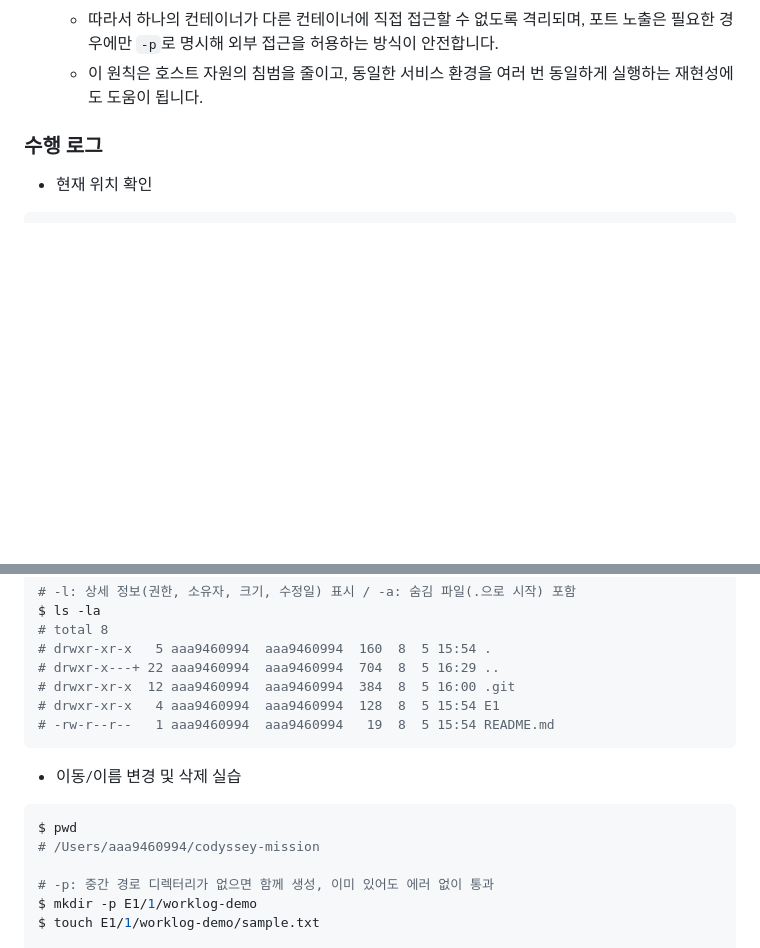
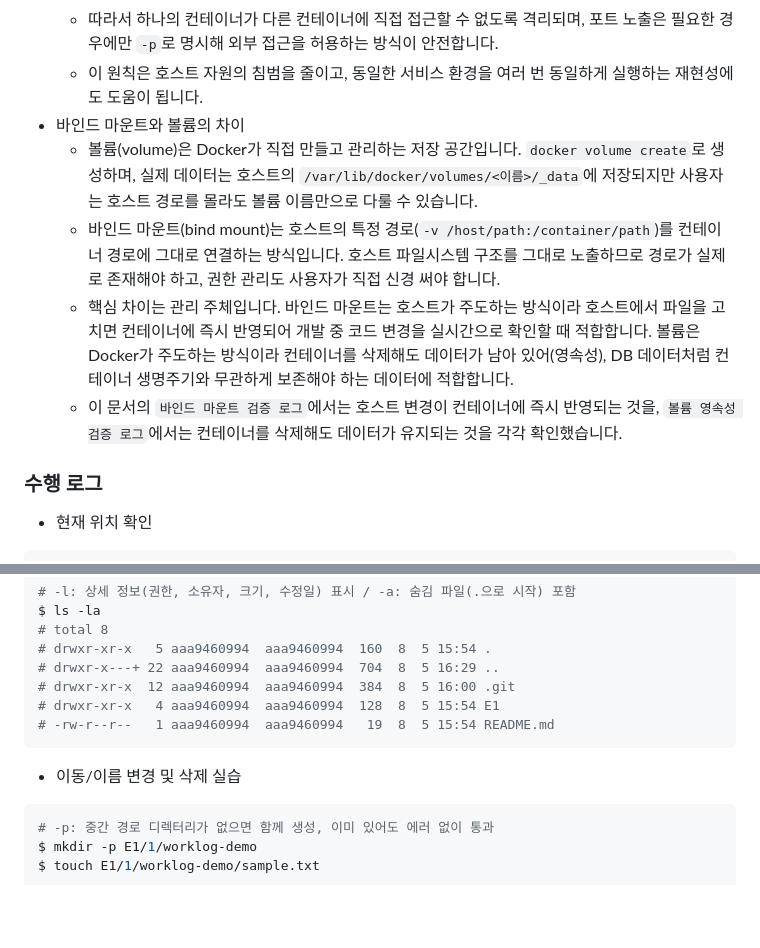
Before and after one commit to Yoonsik-Shin/codyssey-mission, a Markdown page: E1/1/README.md, 2 parts joined by grey strips. Drawn GitHub-style; blank space fills up the shorter version.

Commit message:
Docs: Remove duplicate pwd log and explain bind mount vs volume in E1/1 README
Drop a repeated pwd command/output within the same 수행 로그 section, and add
a comparison of bind mounts vs Docker volumes (management ownership, live
reflection vs persistence) to the 경로·권한·보안 설명 section.

Co-Authored-By: Claude Sonnet 5 <noreply@anthropic.com>

````diff
--- a/E1/1/README.md
+++ b/E1/1/README.md
@@ -159,6 +159,11 @@ $ git --version
   - Docker 컨테이너는 호스트 커널 네임스페이스를 분리해 각 컨테이너가 별도의 PID, 네트워크, 마운트 공간을 갖도록 동작합니다.
   - 따라서 하나의 컨테이너가 다른 컨테이너에 직접 접근할 수 없도록 격리되며, 포트 노출은 필요한 경우에만 `-p`로 명시해 외부 접근을 허용하는 방식이 안전합니다.
   - 이 원칙은 호스트 자원의 침범을 줄이고, 동일한 서비스 환경을 여러 번 동일하게 실행하는 재현성에도 도움이 됩니다.
+- 바인드 마운트와 볼륨의 차이
+  - 볼륨(volume)은 Docker가 직접 만들고 관리하는 저장 공간입니다. `docker volume create`로 생성하며, 실제 데이터는 호스트의 `/var/lib/docker/volumes/<이름>/_data`에 저장되지만 사용자는 호스트 경로를 몰라도 볼륨 이름만으로 다룰 수 있습니다.
+  - 바인드 마운트(bind mount)는 호스트의 특정 경로(`-v /host/path:/container/path`)를 컨테이너 경로에 그대로 연결하는 방식입니다. 호스트 파일시스템 구조를 그대로 노출하므로 경로가 실제로 존재해야 하고, 권한 관리도 사용자가 직접 신경 써야 합니다.
+  - 핵심 차이는 관리 주체입니다. 바인드 마운트는 호스트가 주도하는 방식이라 호스트에서 파일을 고치면 컨테이너에 즉시 반영되어 개발 중 코드 변경을 실시간으로 확인할 때 적합합니다. 볼륨은 Docker가 주도하는 방식이라 컨테이너를 삭제해도 데이터가 남아 있어(영속성), DB 데이터처럼 컨테이너 생명주기와 무관하게 보존해야 하는 데이터에 적합합니다.
+  - 이 문서의 `바인드 마운트 검증 로그`에서는 호스트 변경이 컨테이너에 즉시 반영되는 것을, `볼륨 영속성 검증 로그`에서는 컨테이너를 삭제해도 데이터가 유지되는 것을 각각 확인했습니다.
 
 ### 수행 로그
 - 현재 위치 확인
@@ -181,9 +186,6 @@ $ ls -la
 
 - 이동/이름 변경 및 삭제 실습
 ```bash
-$ pwd
-# /Users/aaa9460994/codyssey-mission
-
 # -p: 중간 경로 디렉터리가 없으면 함께 생성, 이미 있어도 에러 없이 통과
 $ mkdir -p E1/1/worklog-demo
 $ touch E1/1/worklog-demo/sample.txt
````
